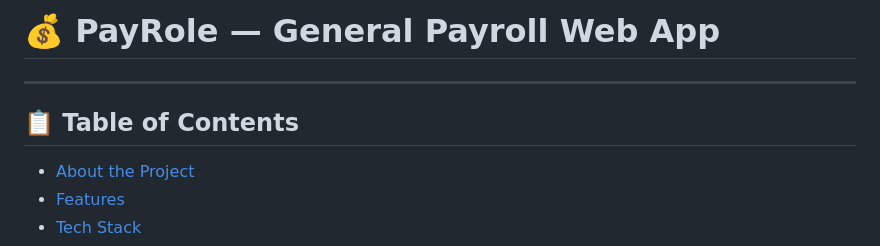
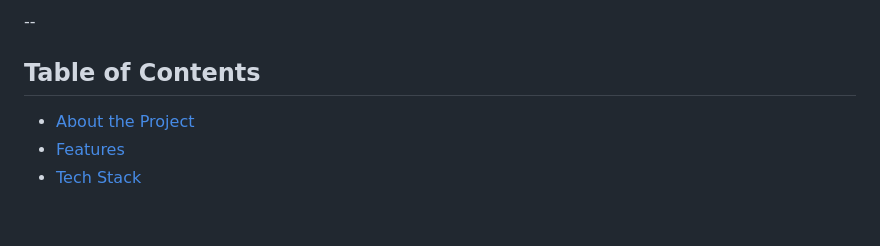
Before and after one commit to theSleepingKnight/PayRole-General-Payroll-Web-App, a Markdown page: README.md, the part around the change. Rendered like a GitHub page; blank space fills up the shorter version.

Commit message:
Remove title and table of contents from README
Removed project title and table of contents from README.

```diff
--- a/README.md
+++ b/README.md
@@ -1,8 +1,6 @@
-# 💰 PayRole — General Payroll Web App
+--
 
----
-
-## 📋 Table of Contents
+##  Table of Contents
 
 - [About the Project](#-about-the-project)
 - [Features](#-features)
```
